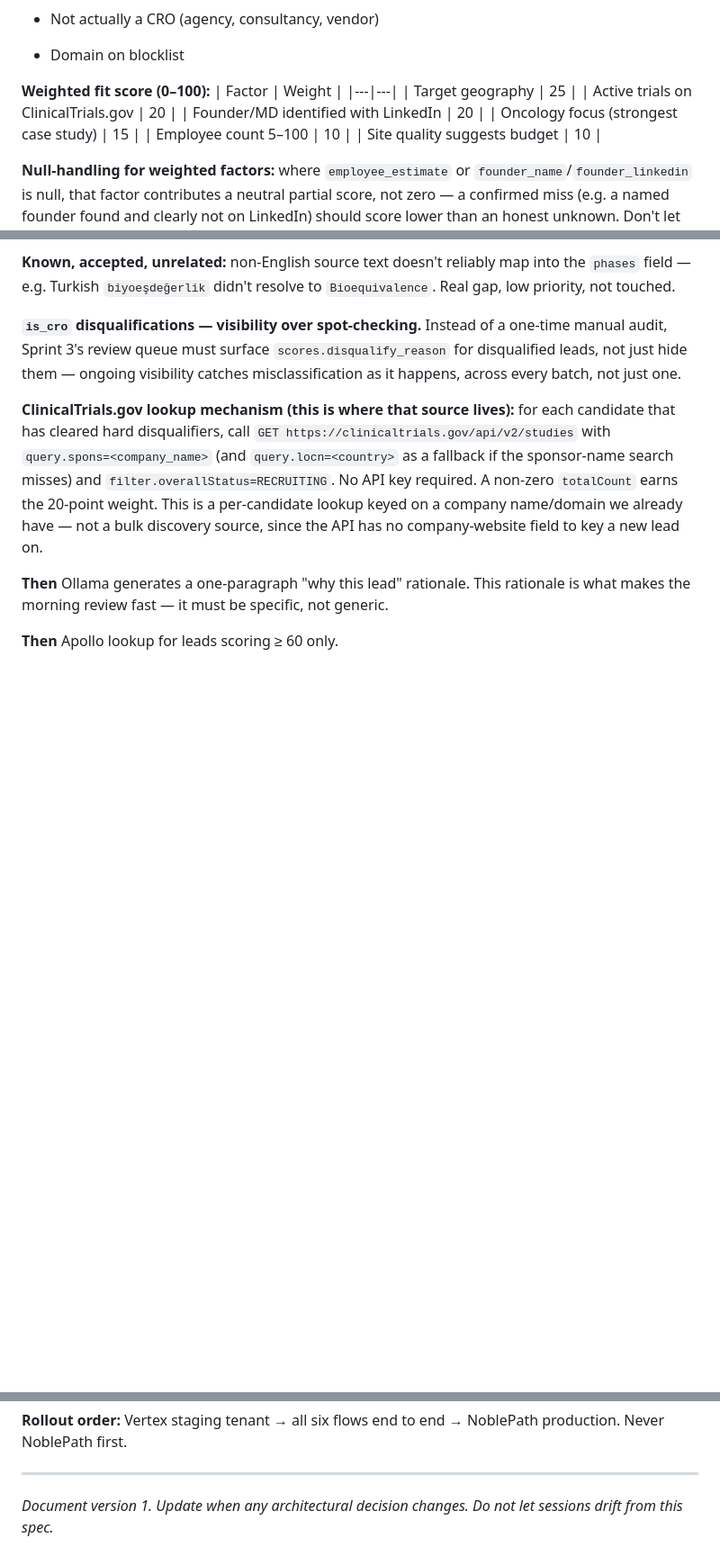
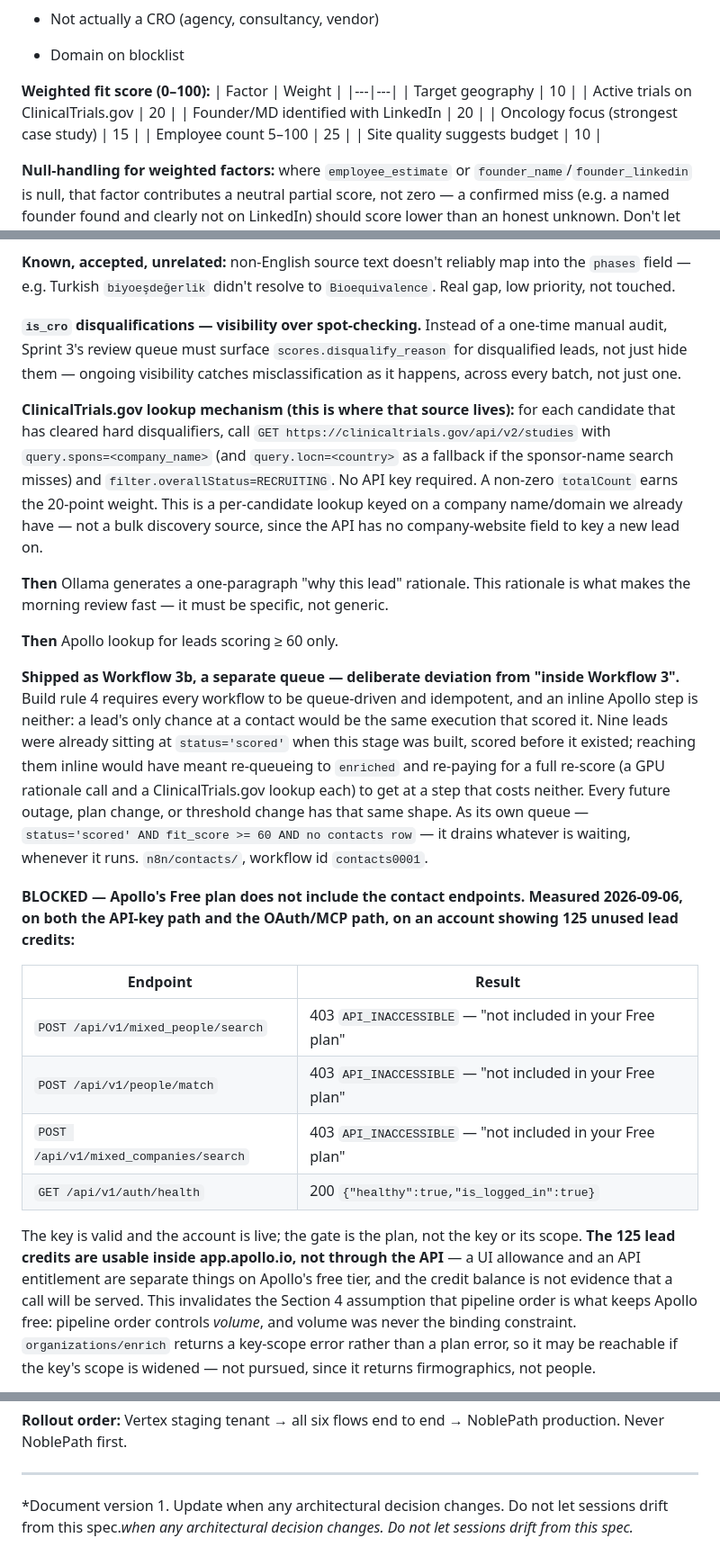
Before and after one commit to abdullahamir2308/nova-scout, a Markdown page: NovaScout_MasterRef.md, 3 parts joined by grey strips. Shown at 90% size. Rendered like a GitHub page; blank space fills up the shorter version.

Commit message:
docs: correct Apollo cost model, add query.term investigation findings

```diff
--- a/NovaScout_MasterRef.md
+++ b/NovaScout_MasterRef.md
@@ -294,11 +294,11 @@ Scraper UA: self-identifying (`NovaScoutBot/1.0` + repo link), not a spoofed bro
 **Weighted fit score (0–100):**
 | Factor | Weight |
 |---|---|
-| Target geography | 25 |
+| Target geography | 10 |
 | Active trials on ClinicalTrials.gov | 20 |
 | Founder/MD identified with LinkedIn | 20 |
 | Oncology focus (strongest case study) | 15 |
-| Employee count 5–100 | 10 |
+| Employee count 5–100 | 25 |
 | Site quality suggests budget | 10 |
 
 **Null-handling for weighted factors:** where `employee_estimate` or `founder_name`/`founder_linkedin` is null, that factor contributes a neutral partial score, not zero — a confirmed miss (e.g. a named founder found and clearly not on LinkedIn) should score lower than an honest unknown. Don't let extraction's correct refusal to guess become a scoring penalty.
@@ -342,3 +342,17 @@ Broader than NoblePath's own 6-category list by design — chosen to preserve gr
 **Then** Ollama generates a one-paragraph "why this lead" rationale. This rationale is what makes the morning review fast — it must be specific, not generic.
 
 **Then** Apollo lookup for leads scoring ≥ 60 only.
+
+**Shipped as Workflow 3b, a separate queue — deliberate deviation from "inside Workflow 3".** Build rule 4 requires every workflow to be queue-driven and idempotent, and an inline Apollo step is neither: a lead's only chance at a contact would be the same execution that scored it. Nine leads were already sitting at `status='scored'` when this stage was built, scored before it existed; reaching them inline would have meant re-queueing to `enriched` and re-paying for a full re-score (a GPU rationale call and a ClinicalTrials.gov lookup each) to get at a step that costs neither. Every future outage, plan change, or threshold change has that same shape. As its own queue — `status='scored' AND fit_score >= 60 AND no contacts row` — it drains whatever is waiting, whenever it runs. `n8n/contacts/`, workflow id `contacts0001`.
+
+**BLOCKED — Apollo's Free plan does not include the contact endpoints. Measured 2026-09-06, on both the API-key path and the OAuth/MCP path, on an account showing 125 unused lead credits:**
+
+| Endpoint | Result |
+|---|---|
+| `POST /api/v1/mixed_people/search` | 403 `API_INACCESSIBLE` — "not included in your Free plan" |
+| `POST /api/v1/people/match` | 403 `API_INACCESSIBLE` — "not included in your Free plan" |
+| `POST /api/v1/mixed_companies/search` | 403 `API_INACCESSIBLE` — "not included in your Free plan" |
+| `GET /api/v1/auth/health` | 200 `{"healthy":true,"is_logged_in":true}` |
+
+The key is valid and the account is live; the gate is the plan, not the key or its scope. **The 125 lead credits are usable inside app.apollo.io, not through the API** — a UI allowance and an API entitlement are separate things on Apollo's free tier, and the credit balance is not evidence that a call will be served. This invalidates the Section 4 assumption that pipeline order is what keeps Apollo free: pipeline order controls *volume*, and volume was never the binding constraint. `organizations/enrich` returns a key-scope error rather than a plan error, so it may be reachable if the key's scope is widened — not pursued, since it returns firmographics, not people.
+
@@ -445,4 +472,4 @@ Not part of Nova Scout, tracked here to keep the decision record in one place.
 
 ---
 
-*Document version 1. Update when any architectural decision changes. Do not let sessions drift from this spec.*
+*Document version 1. Update when any architectural decision changes. Do not let sessions drift from this spec.*when any architectural decision changes. Do not let sessions drift from this spec.*
```
Also changed, not shown: other parts of NovaScout_MasterRef.md (+13 -0 lines).
